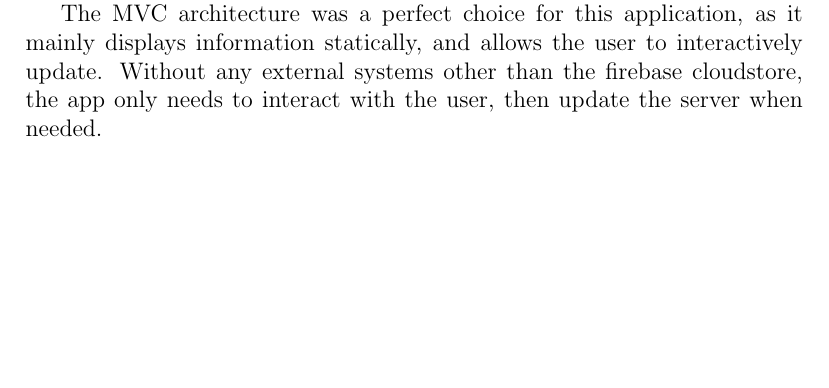
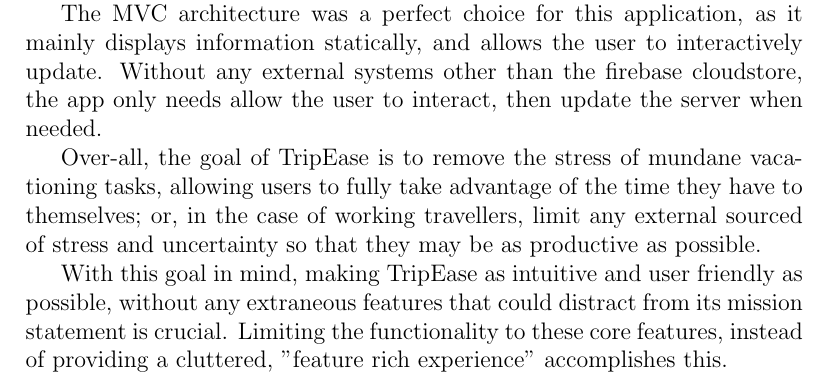
Before and after one commit to ZackMaurice/Trip-Ease, a LaTeX document (app/src/docs/comp3004-d3_benconzaham.tex): part of page 2 of 4, cut so that both start at the same text, the shorter picture padded with empty space. Compiled offline with pdfLaTeX.

Commit message:
continue architectural description;

```diff
--- a/app/src/docs/comp3004-d3_benconzaham.tex
+++ b/app/src/docs/comp3004-d3_benconzaham.tex
@@ -40,10 +40,18 @@
 
 	The MVC architecture was a perfect choice for this application, as it mainly displays information statically,
 	and allows the user to interactively update.
-		Without any external systems other than the firebase cloudstore, the app only needs to interact with the user,
+	Without any external systems other than the firebase cloudstore, the app only needs allow the user to interact,
 	then update the server when needed.
 
+	Over-all, the goal of TripEase is to remove the stress of mundane vacationing tasks,
+	allowing users to fully take advantage of the time they have to themselves;
+	or, in the case of working travellers, limit any external sourced of stress and uncertainty
+	so that they may be as productive as possible.
 
+	With this goal in mind, making TripEase as intuitive and user friendly as possible,
+	without any extraneous features that could distract from its mission statement is crucial.
+	Limiting the functionality to these core features,
+	instead of providing a cluttered, "feature rich experience" accomplishes this.
 
 	\pagebreak
 	\section*{System Design}
```
Also changed, not shown: app/src/docs/comp3004-d3_benconzaham.tex (2 more changed lines). Lines whose indentation alone changed are shown as unchanged.
